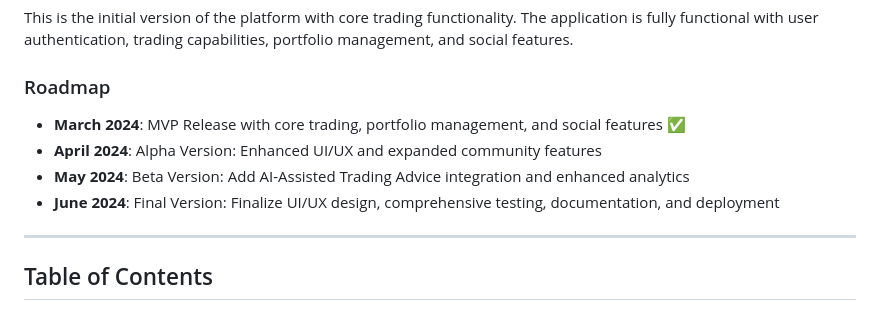
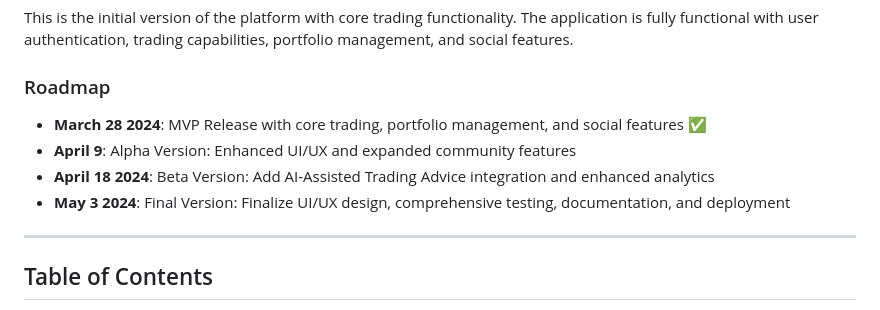
Before and after one commit to yl2342/ytsp25, a Markdown page: README.md, the part around the change. GitHub-like rendering.

```diff
--- a/README.md
+++ b/README.md
@@ -14,10 +14,10 @@ This is the initial version of the platform with core trading functionality. The
 
 ### Roadmap
 
-* **March 2024**: MVP Release with core trading, portfolio management, and social features ✅
-* **April 2024**: Alpha Version: Enhanced UI/UX and expanded community features
-* **May 2024**: Beta Version: Add AI-Assisted Trading Advice integration and enhanced analytics
-* **June 2024**: Final Version: Finalize UI/UX design, comprehensive testing, documentation, and deployment
+* **March 28 2024**: MVP Release with core trading, portfolio management, and social features ✅
+* **April 9**: Alpha Version: Enhanced UI/UX and expanded community features
+* **April 18 2024**: Beta Version: Add AI-Assisted Trading Advice integration and enhanced analytics
+* **May 3 2024**: Final Version: Finalize UI/UX design, comprehensive testing, documentation, and deployment
 
 ---
 
```
